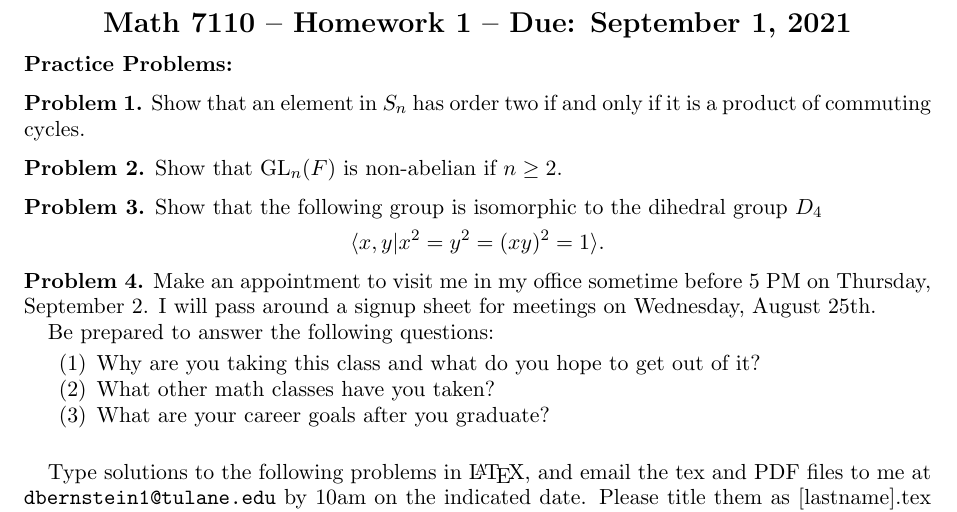
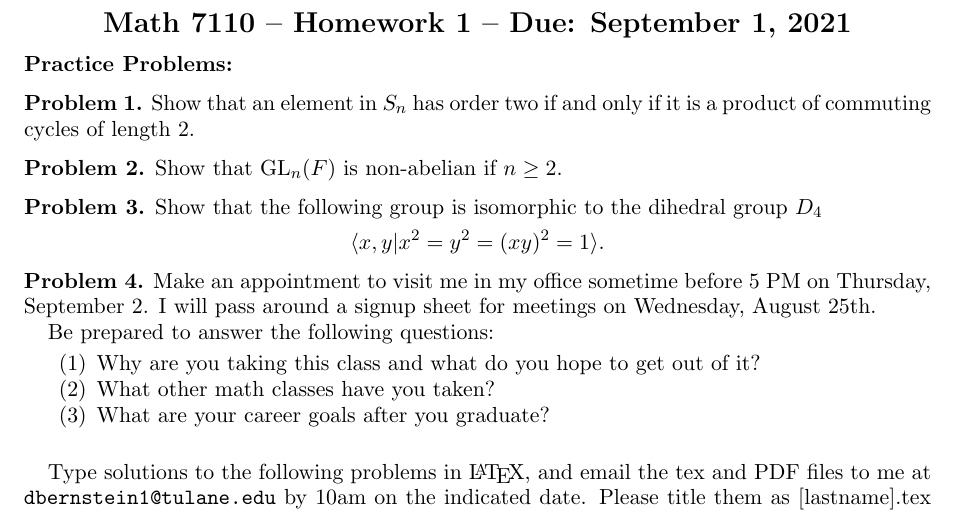
Before and after one commit to dibernstein/dibernstein.github.io, a LaTeX problem sheet (teaching/hw1.tex): part of the page, cut so that both start at the same text. Compiled offline with pdfLaTeX.

Commit message:
sync website

```diff
--- a/teaching/hw1.tex
+++ b/teaching/hw1.tex
@@ -65,7 +65,7 @@
 \noindent {\bf Practice Problems:}
 
 \begin{pr}
-    Show that an element in $S_n$ has order two if and only if it is a product of commuting cycles.
+    Show that an element in $S_n$ has order two if and only if it is a product of commuting cycles of length 2.
 \end{pr}
 
 \begin{pr}
```
Also changed, not shown: teaching/hw1.pdf.
